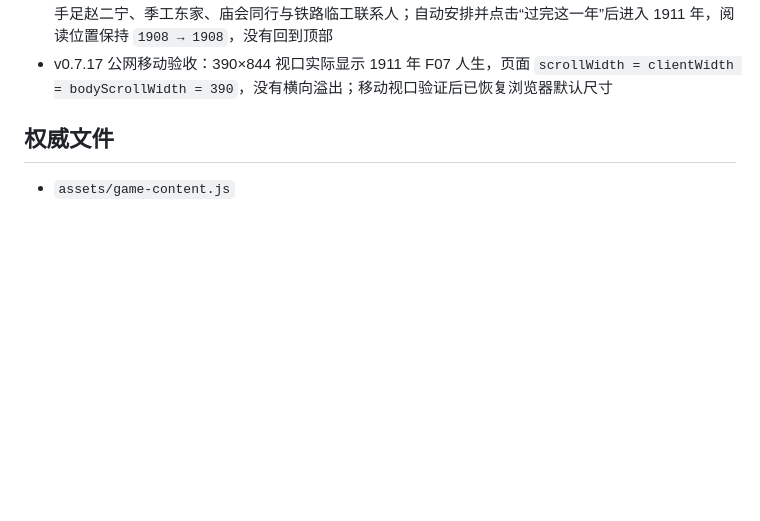
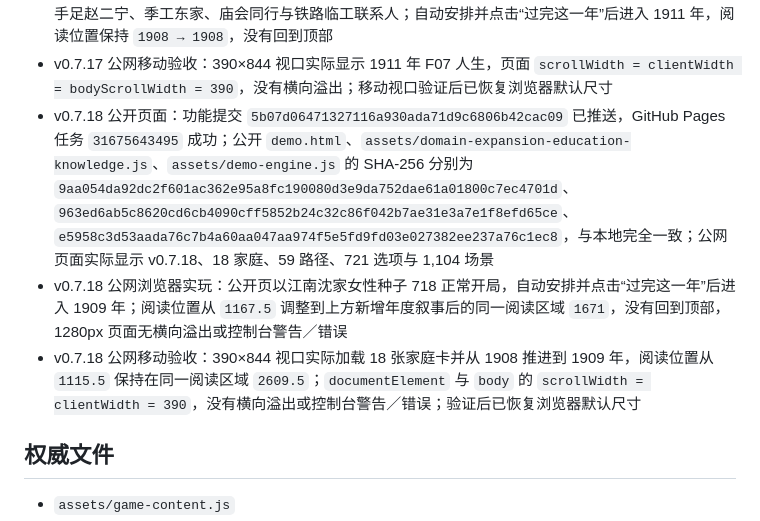
Before and after one commit to Syfyivan/minguo-life, a Markdown page: PROTOTYPE_STATUS.md, the part around the change. GitHub-like rendering; blank space fills up the shorter version.

Commit message:
记录首批知识领域已经公开可玩
把功能提交、Pages 任务、三份公有文件哈希、桌面与 390px 公网开局翻年证据写回版本状态，明确区分本地测试、推送、部署与真实公网页面。

Constraint: 本提交只记录已经核验的公开证据

Confidence: high

Scope-risk: narrow

Reversibility: clean

Directive: 后续不得用 Pages 成功替代文件哈希和公网页面实玩

Tested: Pages 31675643495 success; public SHA-256 matches local; desktop and 390x844 public browser checks

Not-tested: none for this evidence-only change

```diff
--- a/PROTOTYPE_STATUS.md
+++ b/PROTOTYPE_STATUS.md
@@ -246,6 +246,9 @@
 - v0.7.17 公开页面：功能提交 `04f7ded3a63b99ec26b7d03faa06da8a65dacdcd` 已推送，GitHub Pages 任务 `31670717170` 成功；公开 `demo.html` 与 `assets/family-expansion-f07.js` 的 SHA-256 分别为 `be2831332945867c6d4a29c4a17a7e9cbd11e82c796d182312ece7552b0e5155`、`2e839aea54efd3916036db1d85f3156d3d4e1d8fde3a0e5d102ff4f725299e28`，与本地完全一致，实际加载 v0.7.17、18 家庭、56 路径和 F07 资源
 - v0.7.17 公网浏览器实玩：公开页以 F07 女性种子 717 正常进入人生，显示母亲杨素琴、父亲赵满仓、手足赵二宁、季工东家、庙会同行与铁路临工联系人；自动安排并点击“过完这一年”后进入 1911 年，阅读位置保持 `1908 → 1908`，没有回到顶部
 - v0.7.17 公网移动验收：390×844 视口实际显示 1911 年 F07 人生，页面 `scrollWidth = clientWidth = bodyScrollWidth = 390`，没有横向溢出；移动视口验证后已恢复浏览器默认尺寸
+- v0.7.18 公开页面：功能提交 `5b07d06471327116a930ada71d9c6806b42cac09` 已推送，GitHub Pages 任务 `31675643495` 成功；公开 `demo.html`、`assets/domain-expansion-education-knowledge.js`、`assets/demo-engine.js` 的 SHA-256 分别为 `9aa054da92dc2f601ac362e95a8fc190080d3e9da752dae61a01800c7ec4701d`、`963ed6ab5c8620cd6cb4090cff5852b24c32c86f042b7ae31e3a7e1f8efd65ce`、`e5958c3d53aada76c7b4a60aa047aa974f5e5fd9fd03e027382ee237a76c1ec8`，与本地完全一致；公网页面实际显示 v0.7.18、18 家庭、59 路径、721 选项与 1,104 场景
+- v0.7.18 公网浏览器实玩：公开页以江南沈家女性种子 718 正常开局，自动安排并点击“过完这一年”后进入 1909 年；阅读位置从 `1167.5` 调整到上方新增年度叙事后的同一阅读区域 `1671`，没有回到顶部，1280px 页面无横向溢出或控制台警告／错误
+- v0.7.18 公网移动验收：390×844 视口实际加载 18 张家庭卡并从 1908 推进到 1909 年，阅读位置从 `1115.5` 保持在同一阅读区域 `2609.5`；`documentElement` 与 `body` 的 `scrollWidth = clientWidth = 390`，没有横向溢出或控制台警告／错误；验证后已恢复浏览器默认尺寸
 
 ## 权威文件
 
```
